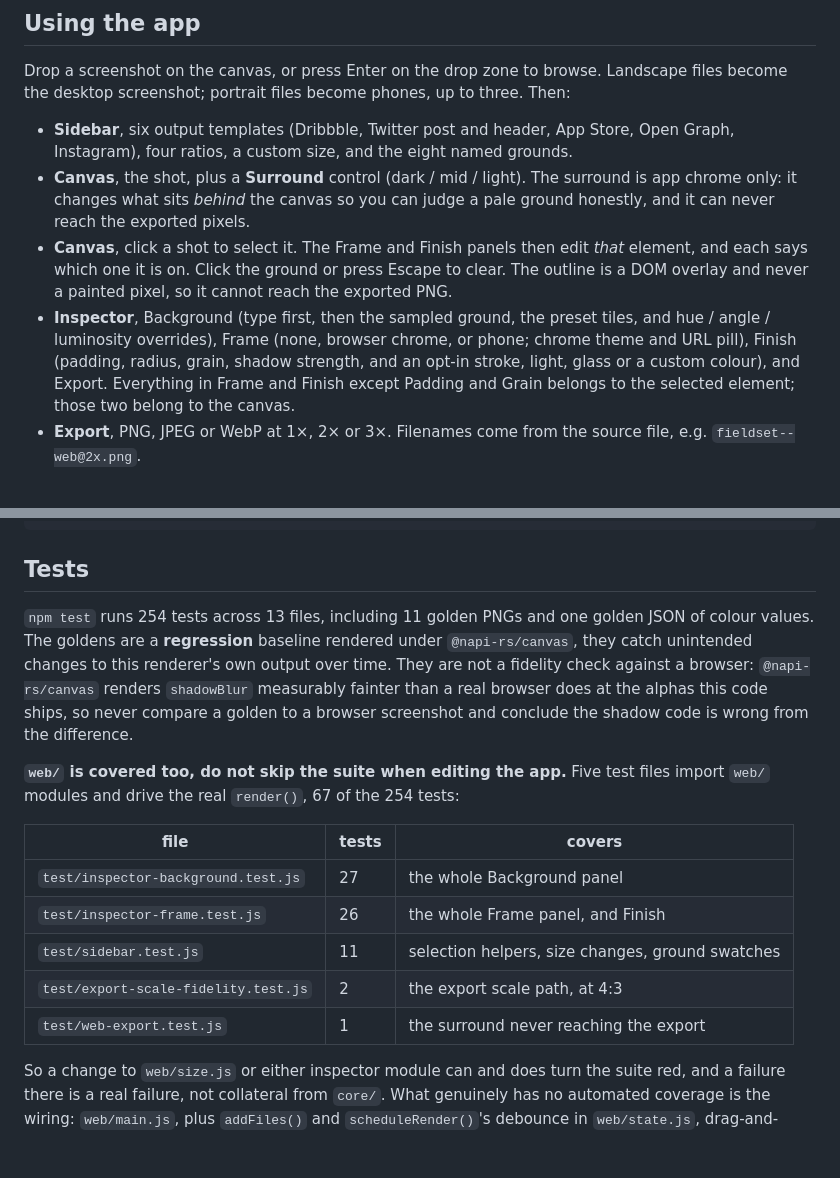
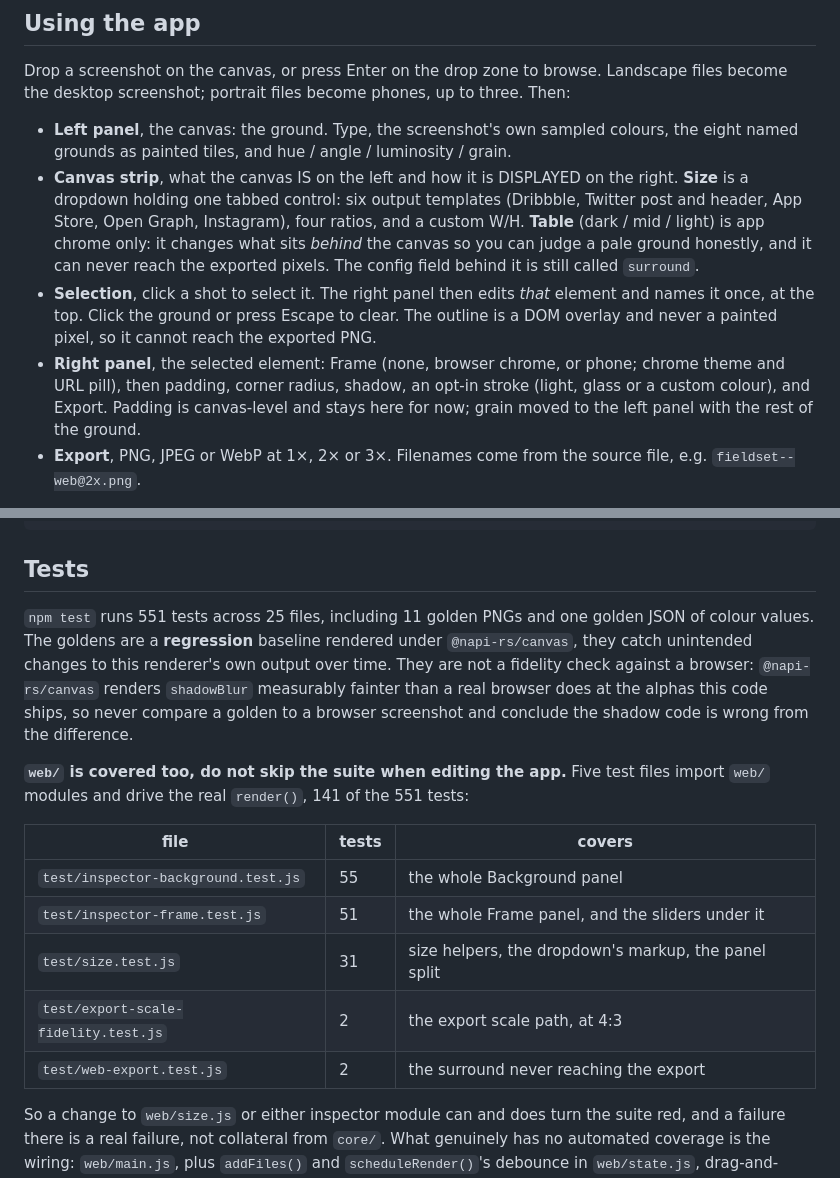
Before and after one commit to rockgomes/shotkit, a Markdown page: README.md, 2 parts joined by grey strips. Drawn GitHub-style; blank space fills up the shorter version.

Commit message:
docs: the README describes the app Cycle D actually shipped
The panel split (left is the canvas, right is the selected element), Size
as a dropdown in the strip above the canvas, "Table" where it said
"Surround", one subject line instead of a "· Desktop" tag on each
heading, and grain moved in with the rest of the ground.

The test counts were four cycles stale: 254 across 13 files became 551
across 25, and the five files that drive the real render() carry 141 of
them, not 67. sidebar.test.js is size.test.js.

Co-Authored-By: Claude Opus 5 <noreply@anthropic.com>

```diff
--- a/README.md
+++ b/README.md
@@ -52,23 +52,25 @@ Drop a screenshot on the canvas, or press Enter on the drop zone to browse.
 Landscape files become the desktop screenshot; portrait files become phones, up
 to three. Then:
 
-- **Sidebar**, six output templates (Dribbble, Twitter post and header, App
-  Store, Open Graph, Instagram), four ratios, a custom size, and the eight named
-  grounds.
-- **Canvas**, the shot, plus a **Surround** control (dark / mid / light). The
-  surround is app chrome only: it changes what sits *behind* the canvas so you
-  can judge a pale ground honestly, and it can never reach the exported pixels.
-- **Canvas**, click a shot to select it. The Frame and Finish panels then
-  edit *that* element, and each says which one it is on. Click the ground or
-  press Escape to clear. The outline is a DOM overlay and never a painted
-  pixel, so it cannot reach the exported PNG.
-- **Inspector**, Background (type first, then the sampled ground, the preset
-  tiles, and hue / angle / luminosity overrides), Frame (none, browser chrome,
-  or phone; chrome theme and URL pill),
-  Finish (padding, radius, grain, shadow strength, and an opt-in stroke,
-  light, glass or a custom colour), and Export. Everything in Frame and
-  Finish except Padding and Grain belongs to the selected element; those two
-  belong to the canvas.
+- **Left panel**, the canvas: the ground. Type, the screenshot's own sampled
+  colours, the eight named grounds as painted tiles, and hue / angle /
+  luminosity / grain.
+- **Canvas strip**, what the canvas IS on the left and how it is DISPLAYED on
+  the right. **Size** is a dropdown holding one tabbed control: six output
+  templates (Dribbble, Twitter post and header, App Store, Open Graph,
+  Instagram), four ratios, and a custom W/H. **Table** (dark / mid / light) is
+  app chrome only: it changes what sits *behind* the canvas so you can judge a
+  pale ground honestly, and it can never reach the exported pixels. The config
+  field behind it is still called `surround`.
+- **Selection**, click a shot to select it. The right panel then edits *that*
+  element and names it once, at the top. Click the ground or press Escape to
+  clear. The outline is a DOM overlay and never a painted pixel, so it cannot
+  reach the exported PNG.
+- **Right panel**, the selected element: Frame (none, browser chrome, or
+  phone; chrome theme and URL pill), then padding, corner radius, shadow, an
+  opt-in stroke (light, glass or a custom colour), and Export. Padding is
+  canvas-level and stays here for now; grain moved to the left panel with the
+  rest of the ground.
 - **Export**, PNG, JPEG or WebP at 1×, 2× or 3×. Filenames come from the source
   file, e.g. `fieldset--web@2x.png`.
 
@@ -225,7 +227,7 @@ design_handoff_backdrop_1a/
 
 ## Tests
 
-`npm test` runs 254 tests across 13 files, including 11 golden PNGs and one
+`npm test` runs 551 tests across 25 files, including 11 golden PNGs and one
 golden JSON of colour values. The goldens are a **regression** baseline rendered
 under `@napi-rs/canvas`, they catch unintended changes to this renderer's own
 output over time. They are not a fidelity check against a browser: `@napi-rs/canvas`
@@ -234,15 +236,15 @@ this code ships, so never compare a golden to a browser screenshot and conclude
 the shadow code is wrong from the difference.
 
 **`web/` is covered too, do not skip the suite when editing the app.** Five test
-files import `web/` modules and drive the real `render()`, 67 of the 254 tests:
+files import `web/` modules and drive the real `render()`, 141 of the 551 tests:
 
 | file | tests | covers |
 |---|---|---|
-| `test/inspector-background.test.js` | 27 | the whole Background panel |
-| `test/inspector-frame.test.js` | 26 | the whole Frame panel, and Finish |
-| `test/sidebar.test.js` | 11 | selection helpers, size changes, ground swatches |
+| `test/inspector-background.test.js` | 55 | the whole Background panel |
+| `test/inspector-frame.test.js` | 51 | the whole Frame panel, and the sliders under it |
+| `test/size.test.js` | 31 | size helpers, the dropdown's markup, the panel split |
 | `test/export-scale-fidelity.test.js` | 2 | the export scale path, at 4:3 |
-| `test/web-export.test.js` | 1 | the surround never reaching the export |
+| `test/web-export.test.js` | 2 | the surround never reaching the export |
 
 So a change to `web/size.js` or either inspector module can and does turn the
 suite red, and a failure there is a real failure, not collateral from `core/`.
```
